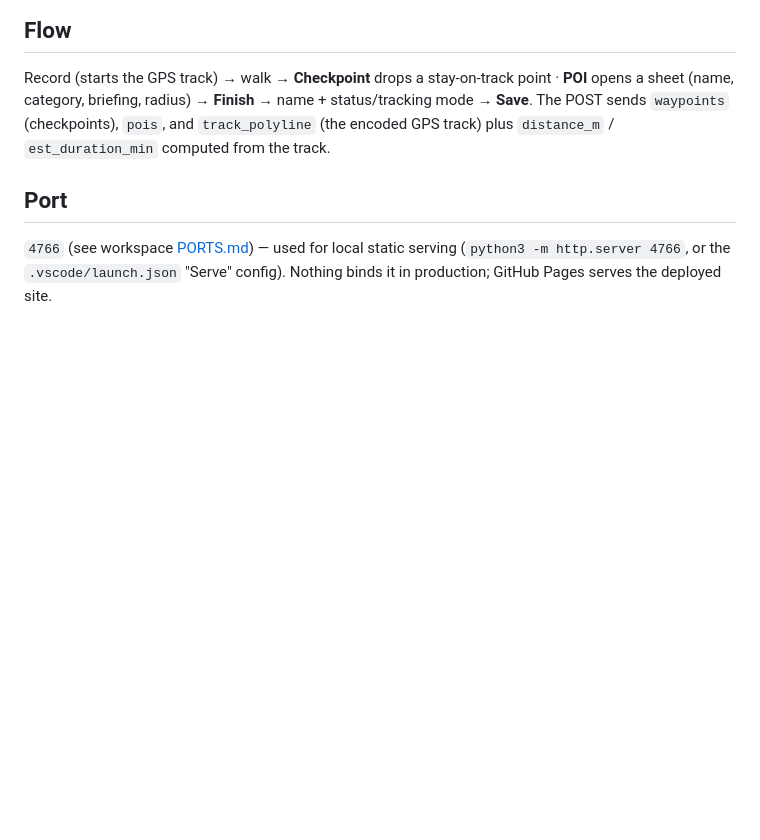
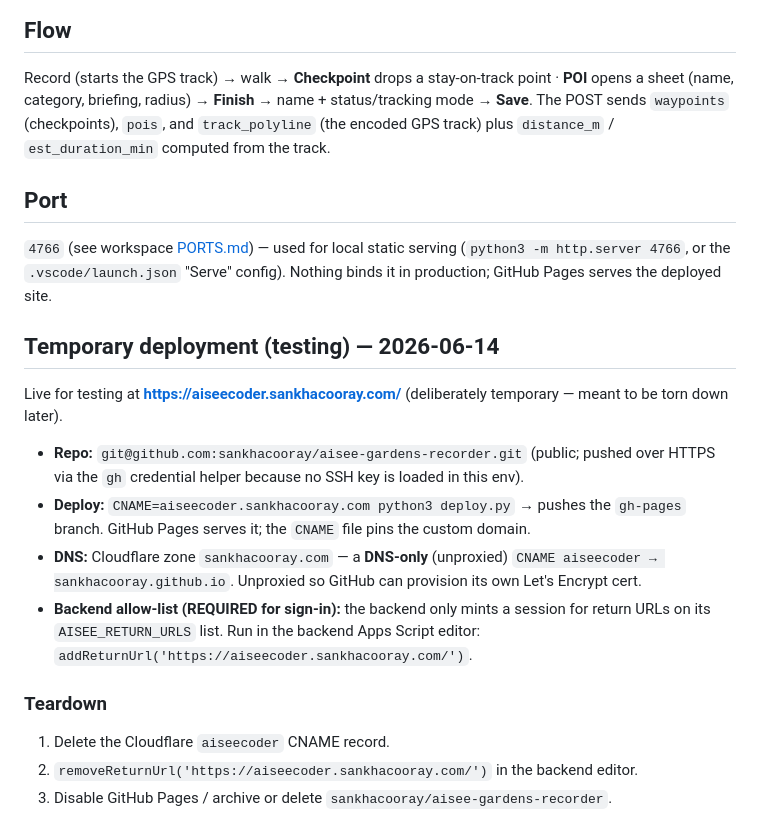
Before and after one commit to sankhacooray/aisee-gardens-recorder, a Markdown page: CLAUDE.md, the part around the change. Drawn GitHub-style; blank space fills up the shorter version.

Commit message:
Document temporary aiseecoder.sankhacooray.com deployment + teardown

```diff
--- a/CLAUDE.md
+++ b/CLAUDE.md
@@ -84,3 +84,24 @@ POST sends `waypoints` (checkpoints), `pois`, and `track_polyline` (the encoded
 `4766` (see workspace [PORTS.md](../PORTS.md)) — used for local static serving
 (`python3 -m http.server 4766`, or the `.vscode/launch.json` "Serve" config). Nothing binds it in
 production; GitHub Pages serves the deployed site.
+
+## Temporary deployment (testing) — 2026-06-14
+
+Live for testing at **<https://aiseecoder.sankhacooray.com/>** (deliberately temporary — meant to be
+torn down later).
+
+- **Repo:** `git@github.com:sankhacooray/aisee-gardens-recorder.git` (public; pushed over HTTPS via the
+  `gh` credential helper because no SSH key is loaded in this env).
+- **Deploy:** `CNAME=aiseecoder.sankhacooray.com python3 deploy.py` → pushes the `gh-pages` branch.
+  GitHub Pages serves it; the `CNAME` file pins the custom domain.
+- **DNS:** Cloudflare zone `sankhacooray.com` — a **DNS-only** (unproxied) `CNAME aiseecoder →
+  sankhacooray.github.io`. Unproxied so GitHub can provision its own Let's Encrypt cert.
+- **Backend allow-list (REQUIRED for sign-in):** the backend only mints a session for return URLs on
+  its `AISEE_RETURN_URLS` list. Run in the backend Apps Script editor:
+  `addReturnUrl('https://aiseecoder.sankhacooray.com/')`.
+
+### Teardown
+
+1. Delete the Cloudflare `aiseecoder` CNAME record.
+2. `removeReturnUrl('https://aiseecoder.sankhacooray.com/')` in the backend editor.
+3. Disable GitHub Pages / archive or delete `sankhacooray/aisee-gardens-recorder`.
```
